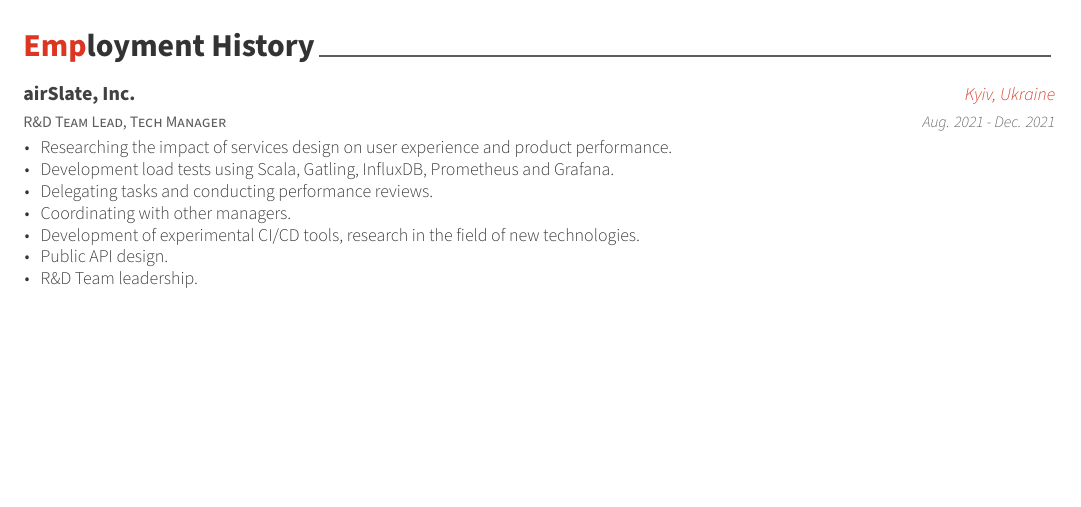
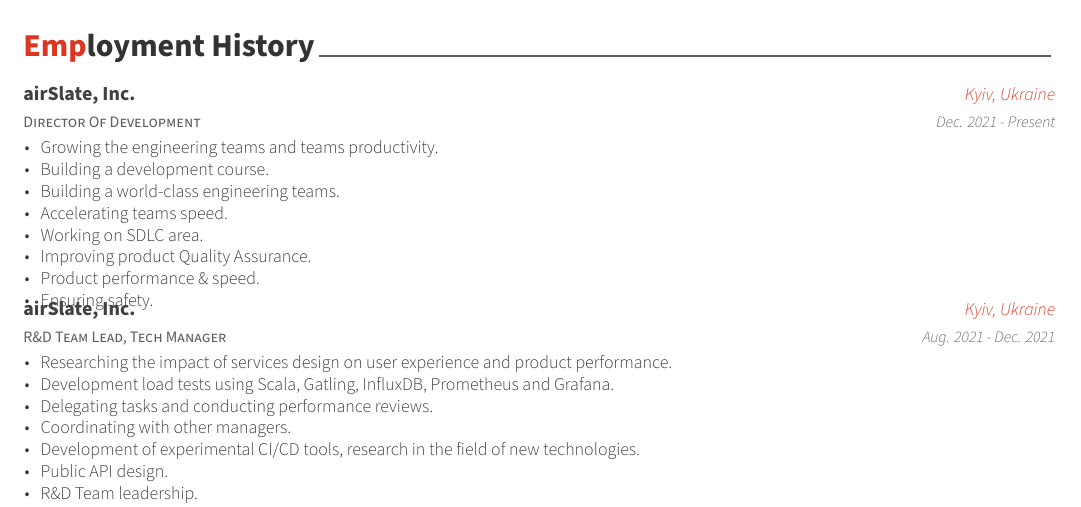
Before and after one commit to sergeyklay/cv, a LaTeX CV (cv.tex, which reads cv/employment.tex): part of page 2 of 4, cut so that both start at the same text, the shorter picture padded with empty space. Compiled offline with XeLaTeX.

Commit message:
Add new position

```diff
--- a/cv/employment.tex
+++ b/cv/employment.tex
@@ -1,6 +1,24 @@
 \cvsection{Employment History}
 
 \begin{cventries}
+
+  \cventry
+    {Director Of Development}
+    {airSlate, Inc.}
+    {Kyiv, Ukraine}
+    {Dec. 2021 - Present}
+    {
+      \begin{cvitems}
+        \item {Growing the engineering teams and teams productivity.}
+        \item {Building a development course.}
+        \item {Building a world-class engineering teams.}
+        \item {Accelerating teams speed.}
+        \item {Working on SDLC area.}
+        \item {Improving product Quality Assurance.}
+        \item {Product performance \& speed.}
+        \item {Ensuring safety.}
+      \end{cvitems}
+    }
 
   \cventry
     {R\&D Team Lead, Tech Manager}
```
